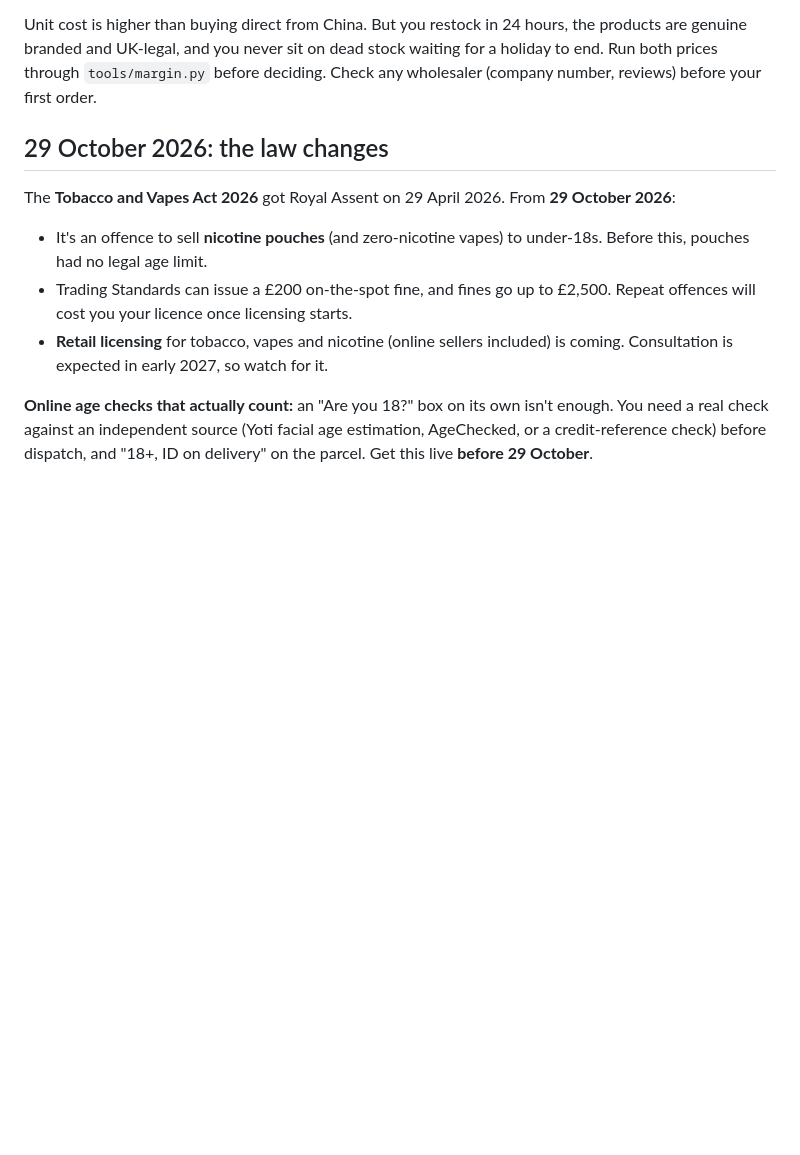
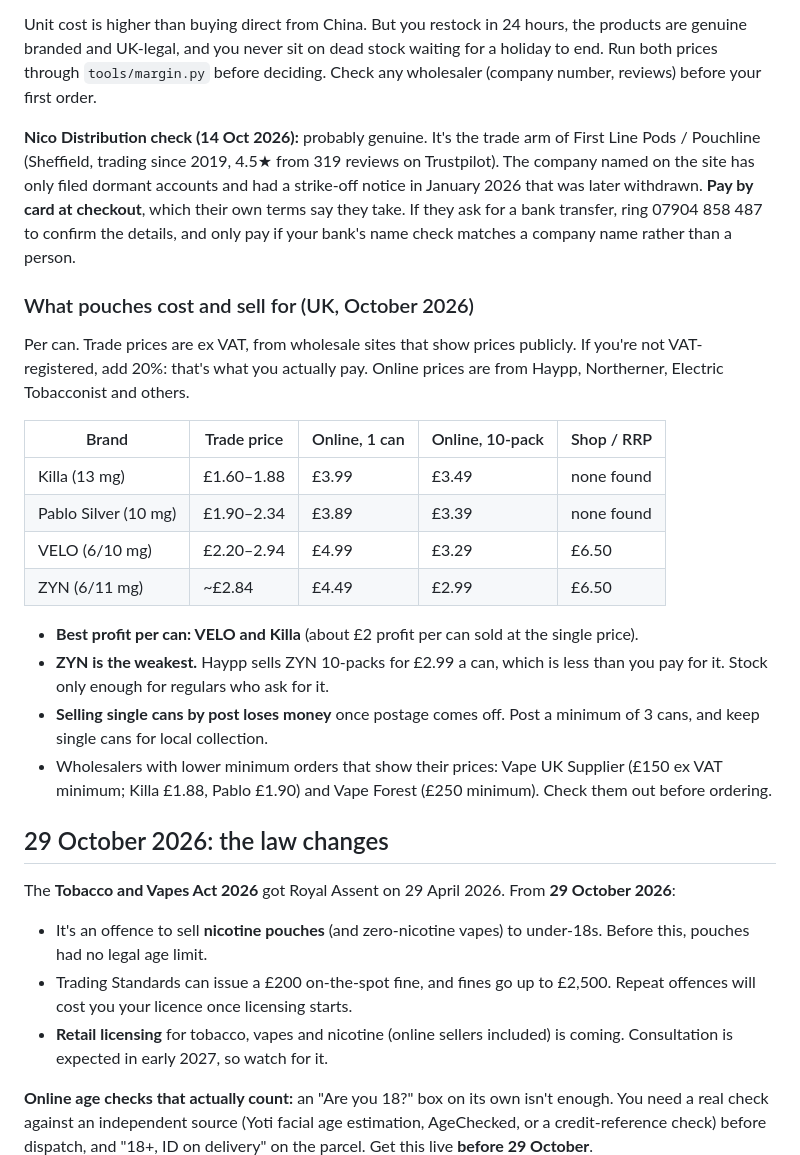
Before and after one commit to s7t6yvh6ts-dotcom/Vapour-Trail, a Markdown page: PLAYBOOK.md, the part around the change. Rendered like a GitHub page; blank space fills up the shorter version.

Commit message:
Add pouch trade vs retail prices and Nico Distribution check
Co-Authored-By: Claude Opus 5.5 <noreply@anthropic.com>
Claude-Session: https://claude.ai/code/session_01BNeCxxzPfYAvUjwT2gJqBK

```diff
--- a/PLAYBOOK.md
+++ b/PLAYBOOK.md
@@ -76,6 +76,24 @@ Nicotine pouches are made in Europe, so there's no reason for them to be stuck b
 
 Unit cost is higher than buying direct from China. But you restock in 24 hours, the products are genuine branded and UK-legal, and you never sit on dead stock waiting for a holiday to end. Run both prices through `tools/margin.py` before deciding. Check any wholesaler (company number, reviews) before your first order.
 
+**Nico Distribution check (14 Oct 2026):** probably genuine. It's the trade arm of First Line Pods / Pouchline (Sheffield, trading since 2019, 4.5★ from 319 reviews on Trustpilot). The company named on the site has only filed dormant accounts and had a strike-off notice in January 2026 that was later withdrawn. **Pay by card at checkout**, which their own terms say they take. If they ask for a bank transfer, ring 07904 858 487 to confirm the details, and only pay if your bank's name check matches a company name rather than a person.
+
+### What pouches cost and sell for (UK, October 2026)
+
+Per can. Trade prices are ex VAT, from wholesale sites that show prices publicly. If you're not VAT-registered, add 20%: that's what you actually pay. Online prices are from Haypp, Northerner, Electric Tobacconist and others.
+
+| Brand | Trade price | Online, 1 can | Online, 10-pack | Shop / RRP |
+|---|---|---|---|---|
+| Killa (13 mg) | £1.60–1.88 | £3.99 | £3.49 | none found |
+| Pablo Silver (10 mg) | £1.90–2.34 | £3.89 | £3.39 | none found |
+| VELO (6/10 mg) | £2.20–2.94 | £4.99 | £3.29 | £6.50 |
+| ZYN (6/11 mg) | ~£2.84 | £4.49 | £2.99 | £6.50 |
+
+- **Best profit per can: VELO and Killa** (about £2 profit per can sold at the single price).
+- **ZYN is the weakest.** Haypp sells ZYN 10-packs for £2.99 a can, which is less than you pay for it. Stock only enough for regulars who ask for it.
+- **Selling single cans by post loses money** once postage comes off. Post a minimum of 3 cans, and keep single cans for local collection.
+- Wholesalers with lower minimum orders that show their prices: Vape UK Supplier (£150 ex VAT minimum; Killa £1.88, Pablo £1.90) and Vape Forest (£250 minimum). Check them out before ordering.
+
 ## 29 October 2026: the law changes
 
 The **Tobacco and Vapes Act 2026** got Royal Assent on 29 April 2026. From **29 October 2026**:
```
